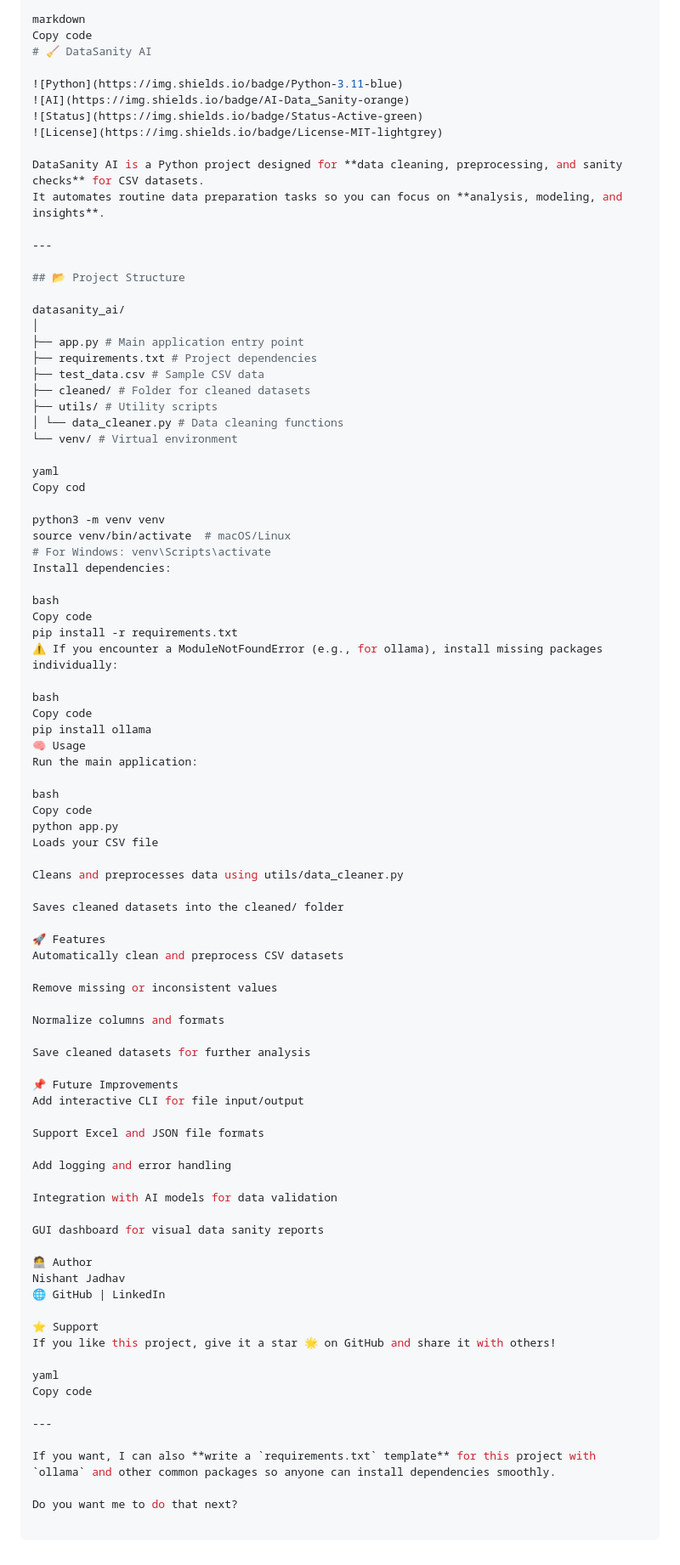
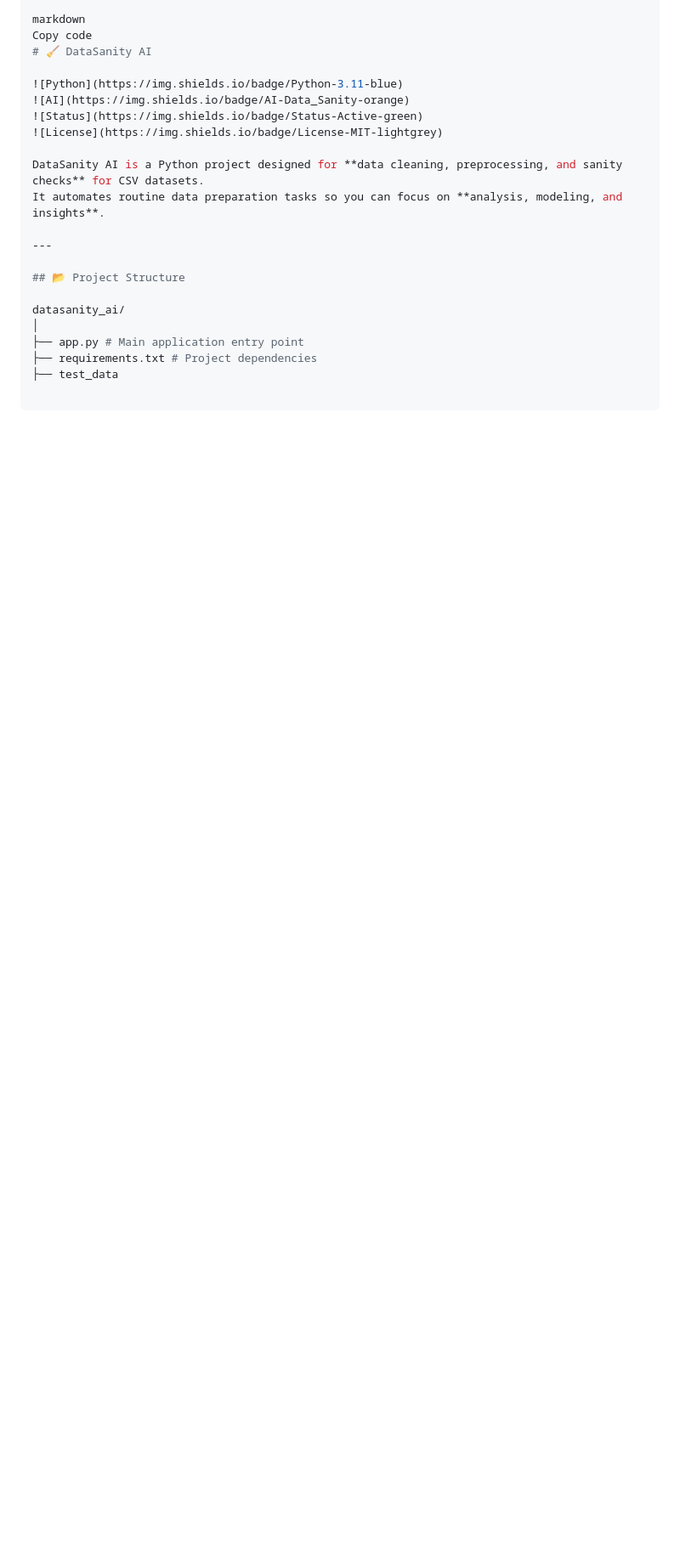
Before and after one commit to nishant007-ai/datasanity_ai, a Markdown page: README.md, the part around the change. Shown at 85% size. Rendered like a GitHub page; blank space fills up the shorter version.

```diff
--- a/README.md
+++ b/README.md
@@ -125,72 +125,4 @@ datasanity_ai/
 │
 ├── app.py # Main application entry point
 ├── requirements.txt # Project dependencies
-├── test_data.csv # Sample CSV data
-├── cleaned/ # Folder for cleaned datasets
-├── utils/ # Utility scripts
-│ └── data_cleaner.py # Data cleaning functions
-└── venv/ # Virtual environment
-
-yaml
-Copy cod
-
-python3 -m venv venv
-source venv/bin/activate  # macOS/Linux
-# For Windows: venv\Scripts\activate
-Install dependencies:
-
-bash
-Copy code
-pip install -r requirements.txt
-⚠️ If you encounter a ModuleNotFoundError (e.g., for ollama), install missing packages individually:
-
-bash
-Copy code
-pip install ollama
-🧠 Usage
-Run the main application:
-
-bash
-Copy code
-python app.py
-Loads your CSV file
-
-Cleans and preprocesses data using utils/data_cleaner.py
-
-Saves cleaned datasets into the cleaned/ folder
-
-🚀 Features
-Automatically clean and preprocess CSV datasets
-
-Remove missing or inconsistent values
-
-Normalize columns and formats
-
-Save cleaned datasets for further analysis
-
-📌 Future Improvements
-Add interactive CLI for file input/output
-
-Support Excel and JSON file formats
-
-Add logging and error handling
-
-Integration with AI models for data validation
-
-GUI dashboard for visual data sanity reports
-
-🧑‍💻 Author
-Nishant Jadhav
-🌐 GitHub | LinkedIn
-
-⭐ Support
-If you like this project, give it a star 🌟 on GitHub and share it with others!
-
-yaml
-Copy code
-
----
-
-If you want, I can also **write a `requirements.txt` template** for this project with `ollama` and other common packages so anyone can install dependencies smoothly.
-
-Do you want me to do that next?
+├── test_data
```
